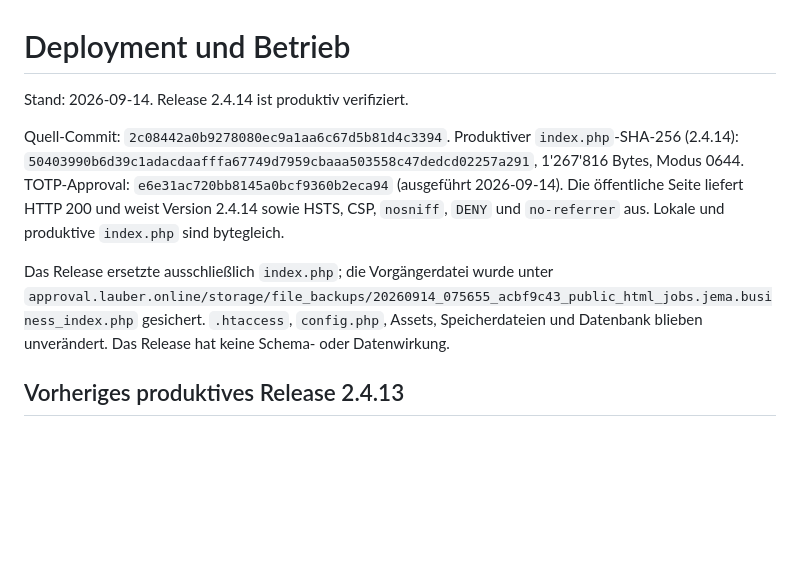
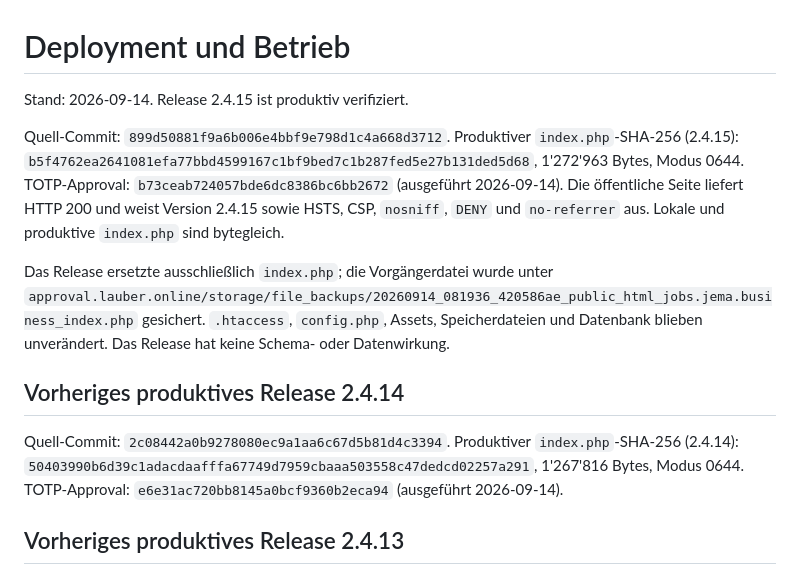
Before and after one commit to MLA62/JobSearch, a Markdown page: docs/jobsearch/DEPLOYMENT.md, the part around the change. Rendered like a GitHub page; blank space fills up the shorter version.

```diff
--- a/docs/jobsearch/DEPLOYMENT.md
+++ b/docs/jobsearch/DEPLOYMENT.md
@@ -1,15 +1,21 @@
 # Deployment und Betrieb
 
-Stand: 2026-09-14. Release 2.4.14 ist produktiv verifiziert.
+Stand: 2026-09-14. Release 2.4.15 ist produktiv verifiziert.
+
+Quell-Commit: `899d50881f9a6b006e4bbf9e798d1c4a668d3712`.
+Produktiver `index.php`-SHA-256 (2.4.15): `b5f4762ea2641081efa77bbd4599167c1bf9bed7c1b287fed5e27b131ded5d68`, 1'272'963 Bytes, Modus 0644.
+TOTP-Approval: `b73ceab724057bde6dc8386bc6bb2672` (ausgeführt 2026-09-14). Die öffentliche Seite liefert HTTP 200 und weist Version 2.4.15 sowie HSTS, CSP, `nosniff`, `DENY` und `no-referrer` aus. Lokale und produktive `index.php` sind bytegleich.
+
+Das Release ersetzte ausschließlich `index.php`; die Vorgängerdatei wurde unter
+`approval.lauber.online/storage/file_backups/20260914_081936_420586ae_public_html_jobs.jema.business_index.php`
+gesichert. `.htaccess`, `config.php`, Assets, Speicherdateien und Datenbank blieben unverändert.
+Das Release hat keine Schema- oder Datenwirkung.
+
+## Vorheriges produktives Release 2.4.14
 
 Quell-Commit: `2c08442a0b9278080ec9a1aa6c67d5b81d4c3394`.
 Produktiver `index.php`-SHA-256 (2.4.14): `50403990b6d39c1adacdaafffa67749d7959cbaaa503558c47dedcd02257a291`, 1'267'816 Bytes, Modus 0644.
-TOTP-Approval: `e6e31ac720bb8145a0bcf9360b2eca94` (ausgeführt 2026-09-14). Die öffentliche Seite liefert HTTP 200 und weist Version 2.4.14 sowie HSTS, CSP, `nosniff`, `DENY` und `no-referrer` aus. Lokale und produktive `index.php` sind bytegleich.
-
-Das Release ersetzte ausschließlich `index.php`; die Vorgängerdatei wurde unter
-`approval.lauber.online/storage/file_backups/20260914_075655_acbf9c43_public_html_jobs.jema.business_index.php`
-gesichert. `.htaccess`, `config.php`, Assets, Speicherdateien und Datenbank blieben unverändert.
-Das Release hat keine Schema- oder Datenwirkung.
+TOTP-Approval: `e6e31ac720bb8145a0bcf9360b2eca94` (ausgeführt 2026-09-14).
 
 ## Vorheriges produktives Release 2.4.13
 
```
Also changed, not shown: docs/jobsearch/DOCUMENTATION_AUDIT.md (+15 -1 lines).
